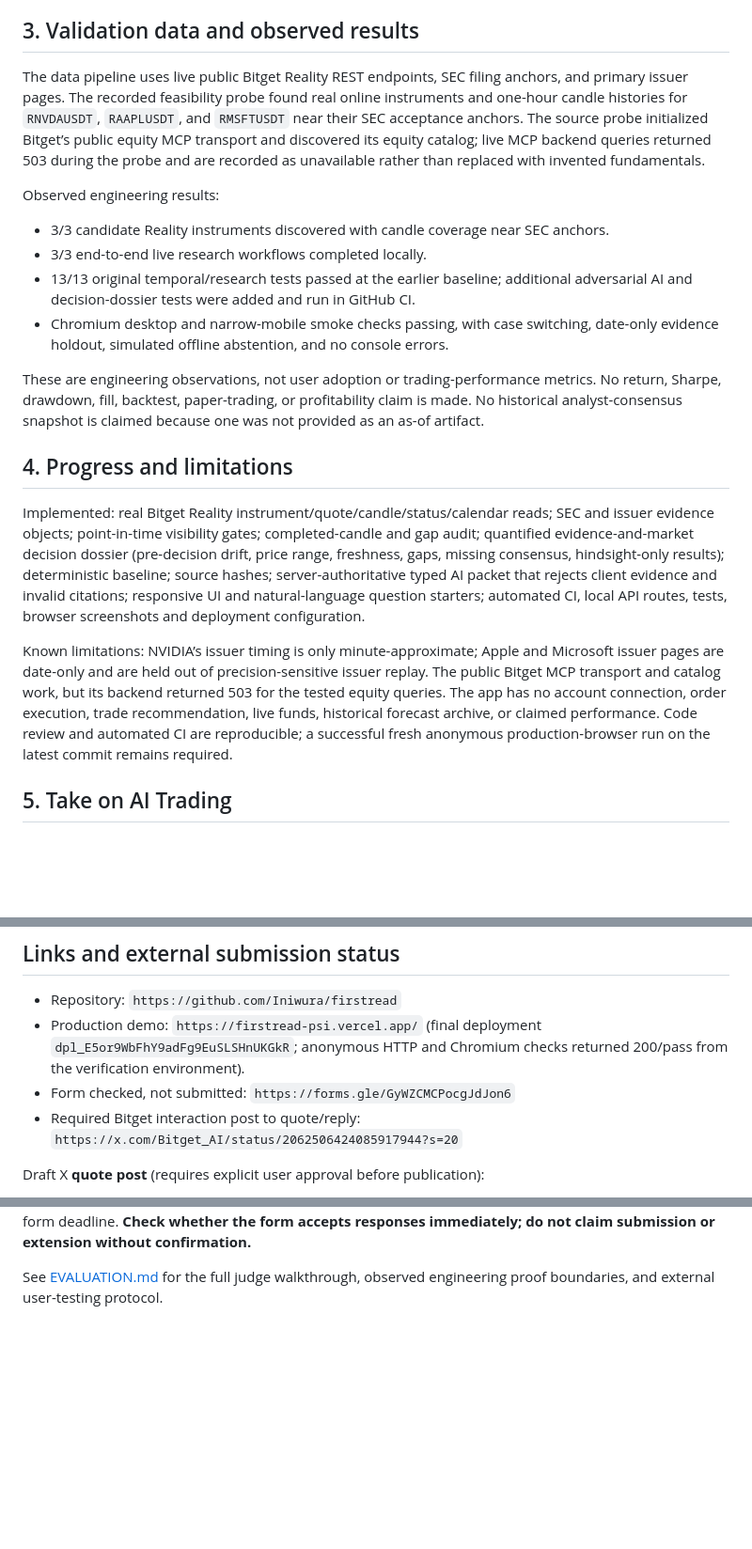
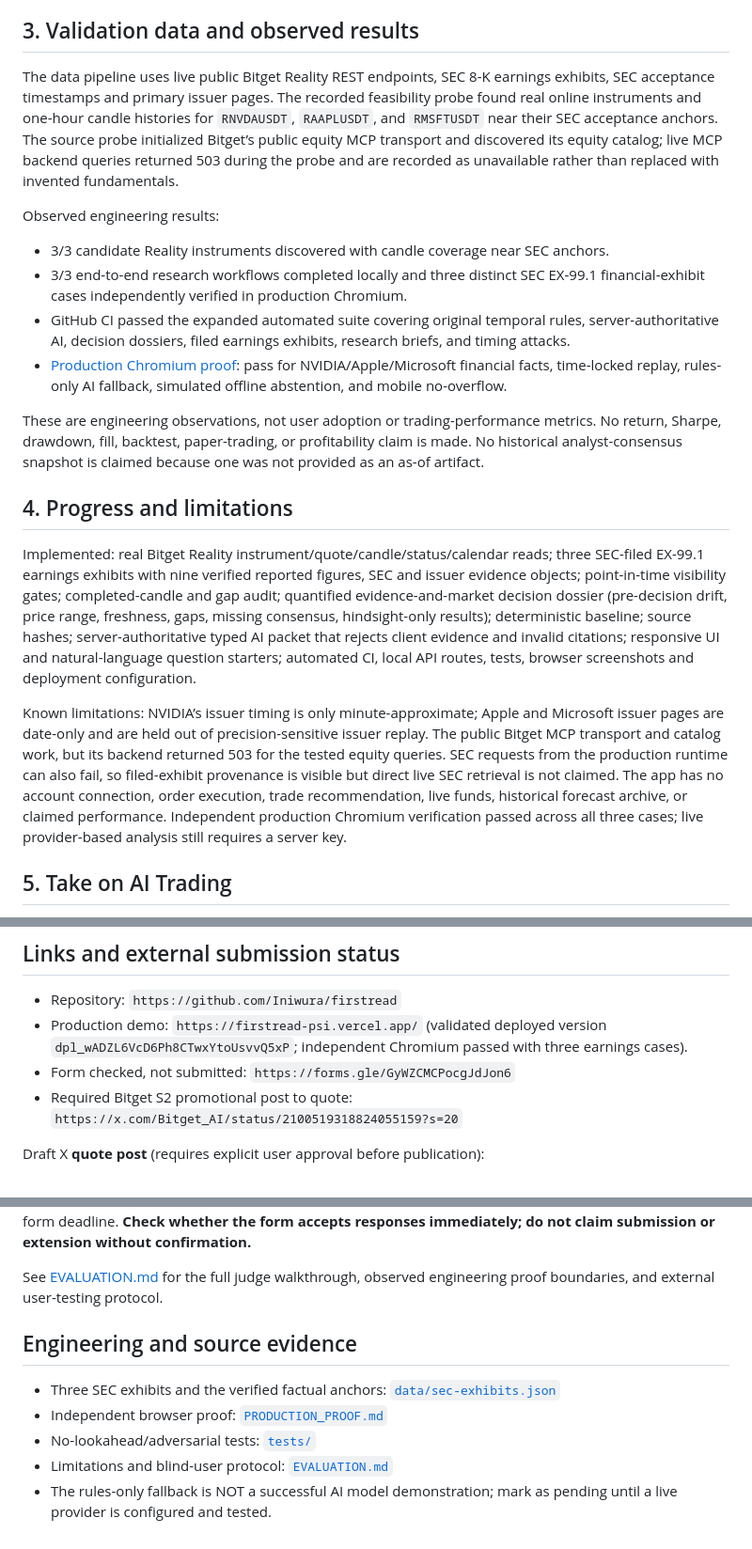
Before and after one commit to Iniwura/firstread, a Markdown page: SUBMISSION.md, 3 parts joined by grey strips. Shown at 94% size. Drawn GitHub-style; blank space fills up the shorter version.

Commit message:
submission: describe verified three-exhibit earnings research and new production browser proof

```diff
--- a/SUBMISSION.md
+++ b/SUBMISSION.md
@@ -16,22 +16,22 @@ The target user is an active retail or VIP rToken trader with moderate-to-high r
 
 ## 3. Validation data and observed results
 
-The data pipeline uses live public Bitget Reality REST endpoints, SEC filing anchors, and primary issuer pages. The recorded feasibility probe found real online instruments and one-hour candle histories for `RNVDAUSDT`, `RAAPLUSDT`, and `RMSFTUSDT` near their SEC acceptance anchors. The source probe initialized Bitget’s public equity MCP transport and discovered its equity catalog; live MCP backend queries returned 503 during the probe and are recorded as unavailable rather than replaced with invented fundamentals.
+The data pipeline uses live public Bitget Reality REST endpoints, SEC 8-K earnings exhibits, SEC acceptance timestamps and primary issuer pages. The recorded feasibility probe found real online instruments and one-hour candle histories for `RNVDAUSDT`, `RAAPLUSDT`, and `RMSFTUSDT` near their SEC acceptance anchors. The source probe initialized Bitget’s public equity MCP transport and discovered its equity catalog; live MCP backend queries returned 503 during the probe and are recorded as unavailable rather than replaced with invented fundamentals.
 
 Observed engineering results:
 
 - 3/3 candidate Reality instruments discovered with candle coverage near SEC anchors.
-- 3/3 end-to-end live research workflows completed locally.
-- 13/13 original temporal/research tests passed at the earlier baseline; additional adversarial AI and decision-dossier tests were added and run in GitHub CI.
-- Chromium desktop and narrow-mobile smoke checks passing, with case switching, date-only evidence holdout, simulated offline abstention, and no console errors.
+- 3/3 end-to-end research workflows completed locally and three distinct SEC EX-99.1 financial-exhibit cases independently verified in production Chromium.
+- GitHub CI passed the expanded automated suite covering original temporal rules, server-authoritative AI, decision dossiers, filed earnings exhibits, research briefs, and timing attacks.
+- [Production Chromium proof](https://github.com/Iniwura/firstread/actions/runs/37903207802): pass for NVIDIA/Apple/Microsoft financial facts, time-locked replay, rules-only AI fallback, simulated offline abstention, and mobile no-overflow.
 
 These are engineering observations, not user adoption or trading-performance metrics. No return, Sharpe, drawdown, fill, backtest, paper-trading, or profitability claim is made. No historical analyst-consensus snapshot is claimed because one was not provided as an as-of artifact.
 
 ## 4. Progress and limitations
 
-Implemented: real Bitget Reality instrument/quote/candle/status/calendar reads; SEC and issuer evidence objects; point-in-time visibility gates; completed-candle and gap audit; quantified evidence-and-market decision dossier (pre-decision drift, price range, freshness, gaps, missing consensus, hindsight-only results); deterministic baseline; source hashes; server-authoritative typed AI packet that rejects client evidence and invalid citations; responsive UI and natural-language question starters; automated CI, local API routes, tests, browser screenshots and deployment configuration.
+Implemented: real Bitget Reality instrument/quote/candle/status/calendar reads; three SEC-filed EX-99.1 earnings exhibits with nine verified reported figures, SEC and issuer evidence objects; point-in-time visibility gates; completed-candle and gap audit; quantified evidence-and-market decision dossier (pre-decision drift, price range, freshness, gaps, missing consensus, hindsight-only results); deterministic baseline; source hashes; server-authoritative typed AI packet that rejects client evidence and invalid citations; responsive UI and natural-language question starters; automated CI, local API routes, tests, browser screenshots and deployment configuration.
 
-Known limitations: NVIDIA’s issuer timing is only minute-approximate; Apple and Microsoft issuer pages are date-only and are held out of precision-sensitive issuer replay. The public Bitget MCP transport and catalog work, but its backend returned 503 for the tested equity queries. The app has no account connection, order execution, trade recommendation, live funds, historical forecast archive, or claimed performance. Code review and automated CI are reproducible; a successful fresh anonymous production-browser run on the latest commit remains required.
+Known limitations: NVIDIA’s issuer timing is only minute-approximate; Apple and Microsoft issuer pages are date-only and are held out of precision-sensitive issuer replay. The public Bitget MCP transport and catalog work, but its backend returned 503 for the tested equity queries. SEC requests from the production runtime can also fail, so filed-exhibit provenance is visible but direct live SEC retrieval is not claimed. The app has no account connection, order execution, trade recommendation, live funds, historical forecast archive, or claimed performance. Independent production Chromium verification passed across all three cases; live provider-based analysis still requires a server key.
 
 ## 5. Take on AI Trading
 
@@ -44,9 +44,9 @@ The LLM receives only the typed packet assembled server-side after the as-of fil
 ## Links and external submission status
 
 - Repository: `https://github.com/Iniwura/firstread`
-- Production demo: `https://firstread-psi.vercel.app/` (final deployment `dpl_E5or9WbFhY9adFg9EuSLSHnUKGkR`; anonymous HTTP and Chromium checks returned 200/pass from the verification environment).
+- Production demo: `https://firstread-psi.vercel.app/` (validated deployed version `dpl_wADZL6VcD6Ph8CTwxYtoUsvvQ5xP`; independent Chromium passed with three earnings cases).
 - Form checked, not submitted: `https://forms.gle/GyWZCMCPocgJdJon6`
-- Required Bitget interaction post to quote/reply: `https://x.com/Bitget_AI/status/2062506424085917944?s=20`
+- Required Bitget S2 promotional post to quote: `https://x.com/Bitget_AI/status/2100519318824055159?s=20`
 
 Draft X **quote post** (requires explicit user approval before publication):
 
@@ -57,3 +57,11 @@ Quote Bitget's designated S2 post: https://x.com/Bitget_AI/status/21005193188240
 The project submission requires a complete description, role-of-LLM field, publicly accessible demo, repo/material links, compliant X quote post, and the user's actual Bitget UID/team identity. Select the university field only with confirmed eligibility. The October 11 X extension conflicts with an earlier October 8 form deadline. **Check whether the form accepts responses immediately; do not claim submission or extension without confirmation.**
 
 See [EVALUATION.md](EVALUATION.md) for the full judge walkthrough, observed engineering proof boundaries, and external user-testing protocol.
+
+## Engineering and source evidence
+
+- Three SEC exhibits and the verified factual anchors: [`data/sec-exhibits.json`](data/sec-exhibits.json)
+- Independent browser proof: [`PRODUCTION_PROOF.md`](PRODUCTION_PROOF.md)
+- No-lookahead/adversarial tests: [`tests/`](tests/)
+- Limitations and blind-user protocol: [`EVALUATION.md`](EVALUATION.md)
+- The rules-only fallback is NOT a successful AI model demonstration; mark as pending until a live provider is configured and tested.
```
Also changed, not shown: other parts of SUBMISSION.md (+1 -1 lines).
